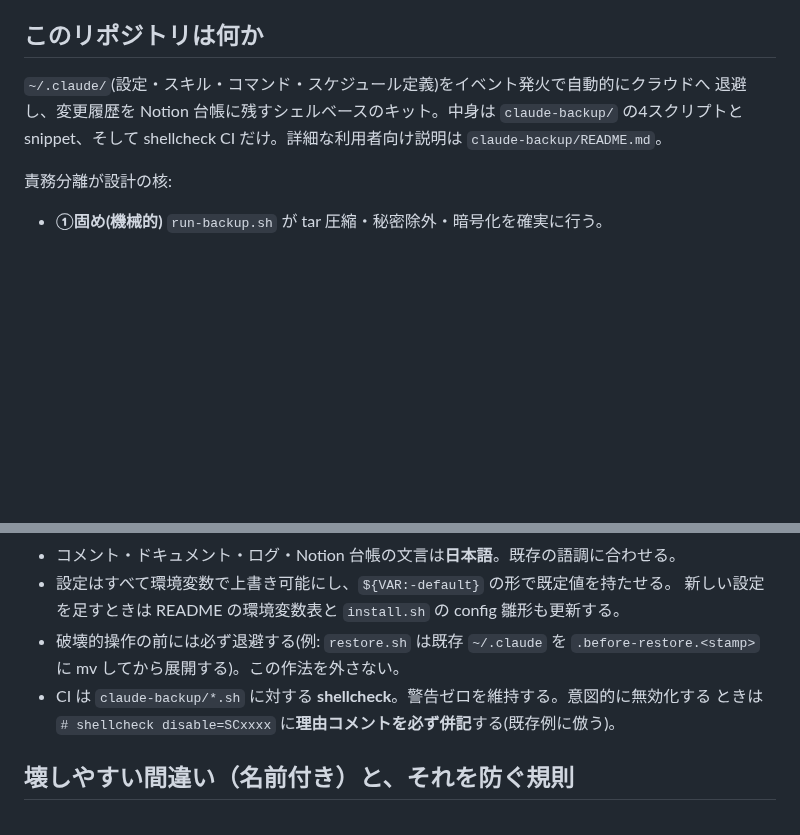
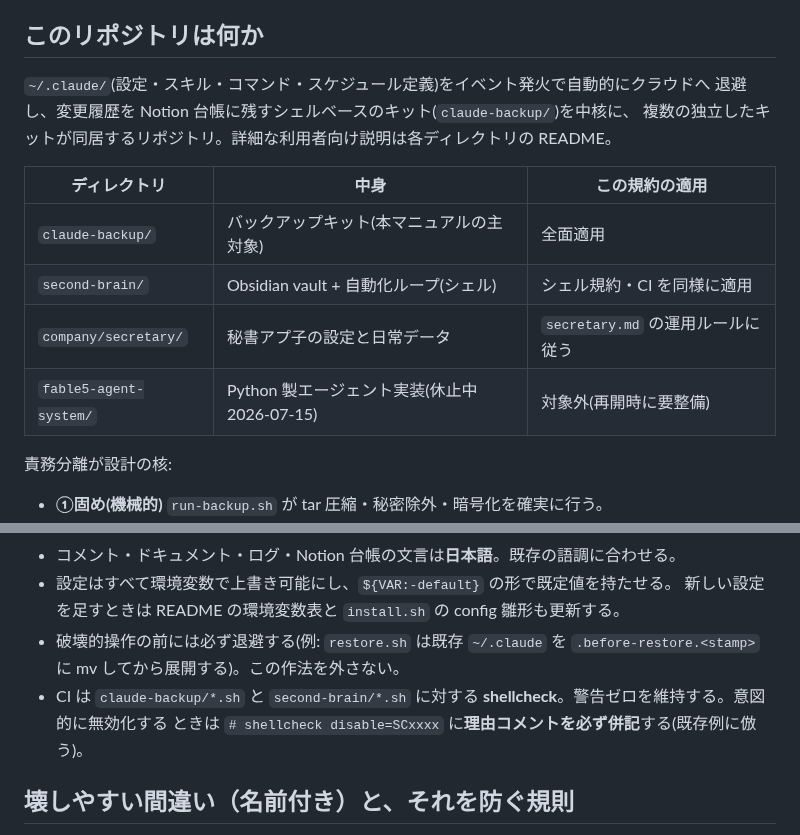
Before and after one commit to suhara-gif/my-project, a Markdown page: CLAUDE.md, 2 parts joined by grey strips. GitHub-like rendering; blank space fills up the shorter version.

Commit message:
CLAUDE.md のリポジトリ範囲の記述を実態に同期
「claude-backup の4スクリプトだけ」という記述は second-brain 追加(2026-07-11)
以降古くなっていた。同居キットの一覧表と規約の適用範囲を追記し、
shellcheck CI の対象が second-brain も含む事実(shellcheck.yml)に合わせる。
新しい規則は追加していない。

```diff
--- a/CLAUDE.md
+++ b/CLAUDE.md
@@ -7,8 +7,15 @@
 ## このリポジトリは何か
 
 `~/.claude/`(設定・スキル・コマンド・スケジュール定義)をイベント発火で自動的にクラウドへ
-退避し、変更履歴を Notion 台帳に残すシェルベースのキット。中身は `claude-backup/` の4スクリプトと
-snippet、そして shellcheck CI だけ。詳細な利用者向け説明は `claude-backup/README.md`。
+退避し、変更履歴を Notion 台帳に残すシェルベースのキット(`claude-backup/`)を中核に、
+複数の独立したキットが同居するリポジトリ。詳細な利用者向け説明は各ディレクトリの README。
+
+| ディレクトリ | 中身 | この規約の適用 |
+|---|---|---|
+| `claude-backup/` | バックアップキット(本マニュアルの主対象) | 全面適用 |
+| `second-brain/` | Obsidian vault + 自動化ループ(シェル) | シェル規約・CI を同様に適用 |
+| `company/secretary/` | 秘書アプ子の設定と日常データ | `secretary.md` の運用ルールに従う |
+| `fable5-agent-system/` | Python 製エージェント実装(休止中 2026-07-15) | 対象外(再開時に要整備) |
 
 責務分離が設計の核:
 - **①固め(機械的)** `run-backup.sh` が tar 圧縮・秘密除外・暗号化を確実に行う。
@@ -25,7 +32,7 @@ snippet、そして shellcheck CI だけ。詳細な利用者向け説明は `cl
   新しい設定を足すときは README の環境変数表と `install.sh` の config 雛形も更新する。
 - 破壊的操作の前には必ず退避する(例: `restore.sh` は既存 `~/.claude` を
   `.before-restore.<stamp>` に mv してから展開する)。この作法を外さない。
-- CI は `claude-backup/*.sh` に対する **shellcheck**。警告ゼロを維持する。意図的に無効化する
+- CI は `claude-backup/*.sh` と `second-brain/*.sh` に対する **shellcheck**。警告ゼロを維持する。意図的に無効化する
   ときは `# shellcheck disable=SCxxxx` に**理由コメントを必ず併記**する(既存例に倣う)。
 
 ## 壊しやすい間違い（名前付き）と、それを防ぐ規則
```
